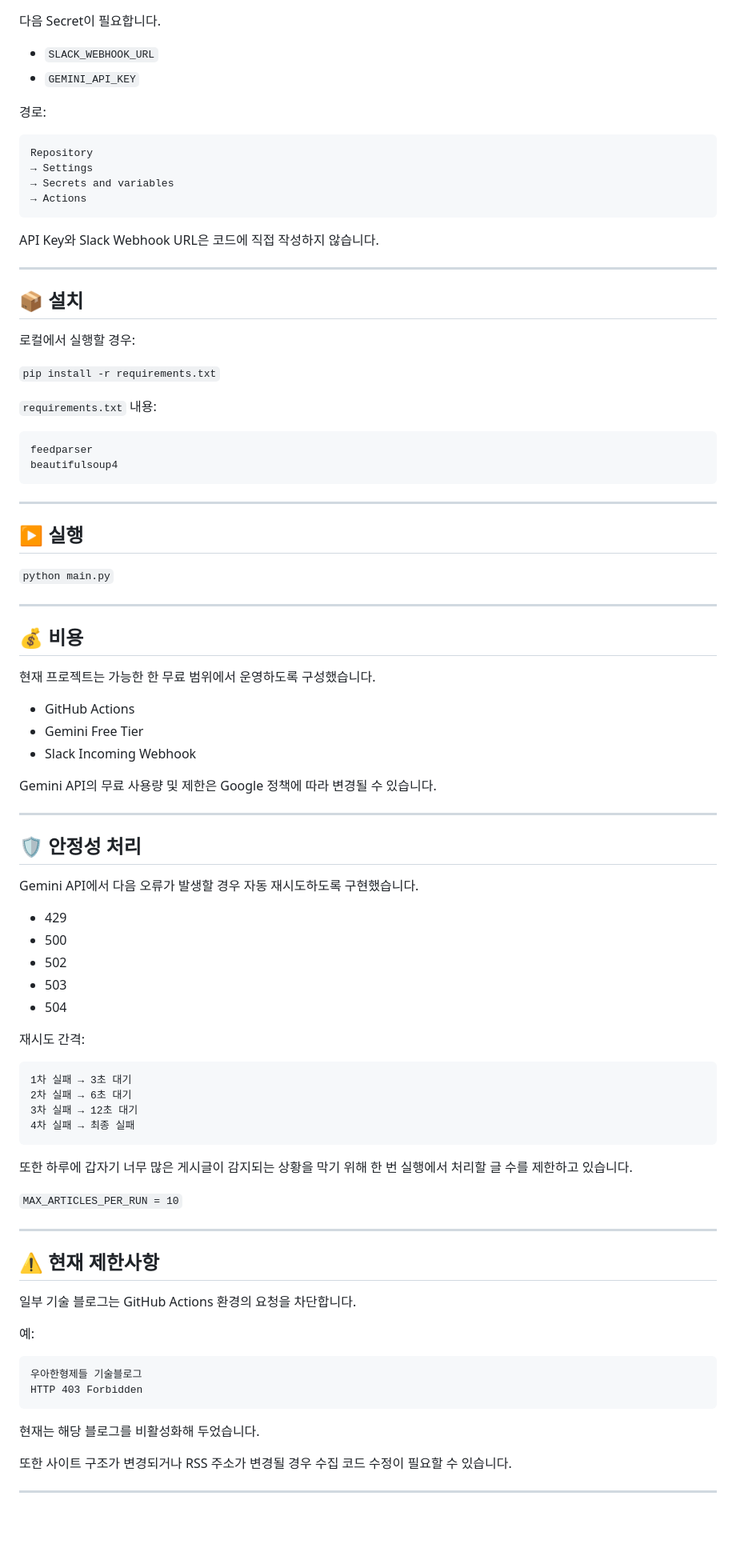
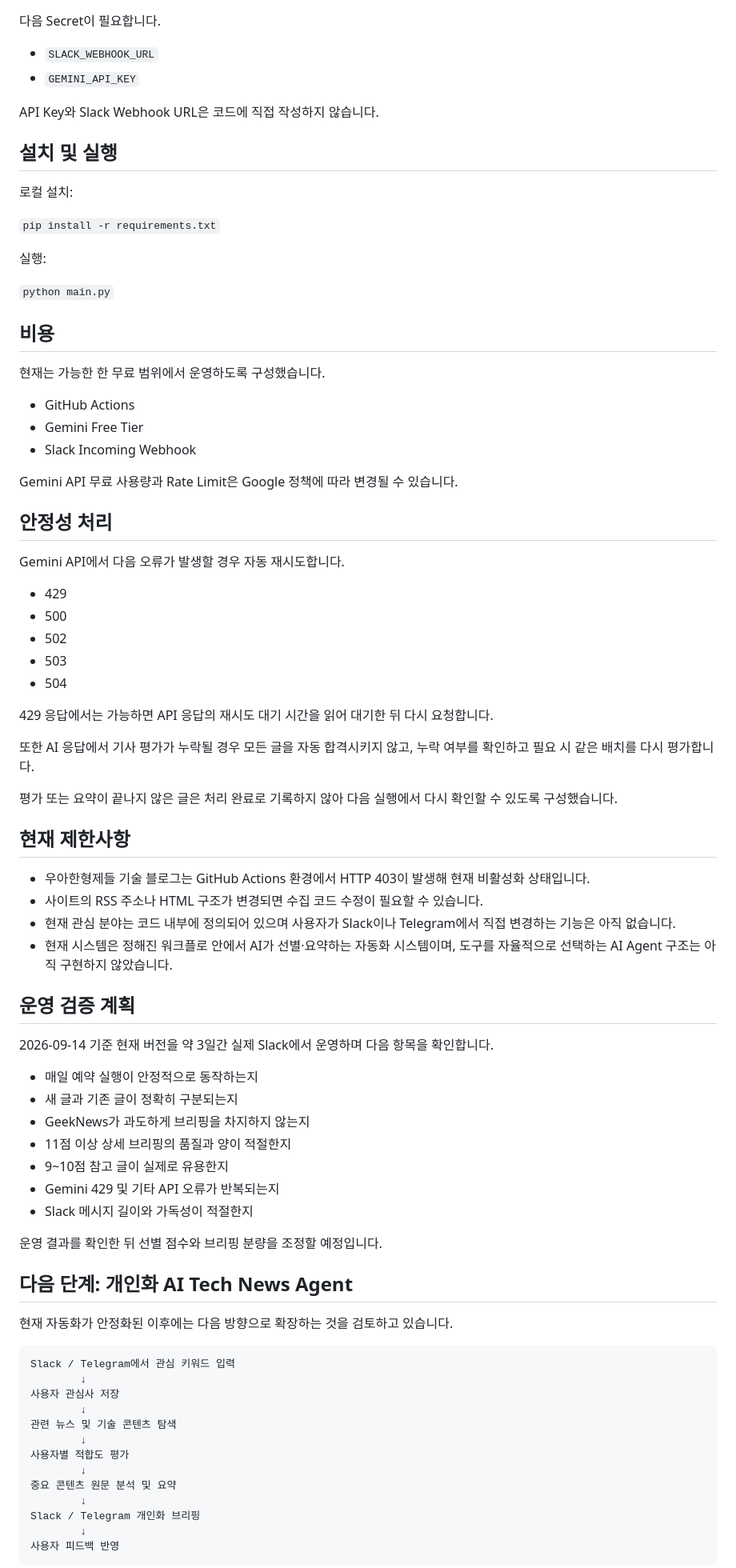
Before and after one commit to Dev-Gony/technews, a Markdown page: README.md, the part around one of its changes. Shown at 80% size. Drawn GitHub-style; blank space fills up the shorter version.

```diff
--- a/README.md
+++ b/README.md
@@ -243,51 +243,31 @@ GitHub Actions를 이용해 서버 없이 자동 실행합니다.
 - `SLACK_WEBHOOK_URL`
 - `GEMINI_API_KEY`
 
-경로:
-
-    Repository
-    → Settings
-    → Secrets and variables
-    → Actions
-
 API Key와 Slack Webhook URL은 코드에 직접 작성하지 않습니다.
 
----
+## 설치 및 실행
 
-## 📦 설치
-
-로컬에서 실행할 경우:
+로컬 설치:
 
 `pip install -r requirements.txt`
 
-`requirements.txt` 내용:
-
-    feedparser
-    beautifulsoup4
-
----
-
-## ▶️ 실행
+실행:
 
 `python main.py`
 
----
+## 비용
 
-## 💰 비용
-
-현재 프로젝트는 가능한 한 무료 범위에서 운영하도록 구성했습니다.
+현재는 가능한 한 무료 범위에서 운영하도록 구성했습니다.
 
 - GitHub Actions
 - Gemini Free Tier
 - Slack Incoming Webhook
 
-Gemini API의 무료 사용량 및 제한은 Google 정책에 따라 변경될 수 있습니다.
+Gemini API 무료 사용량과 Rate Limit은 Google 정책에 따라 변경될 수 있습니다.
 
----
+## 안정성 처리
 
-## 🛡️ 안정성 처리
-
-Gemini API에서 다음 오류가 발생할 경우 자동 재시도하도록 구현했습니다.
+Gemini API에서 다음 오류가 발생할 경우 자동 재시도합니다.
 
 - 429
 - 500
@@ -295,31 +275,48 @@ Gemini API에서 다음 오류가 발생할 경우 자동 재시도하도록 구
 - 503
 - 504
 
-재시도 간격:
+429 응답에서는 가능하면 API 응답의 재시도 대기 시간을 읽어 대기한 뒤 다시 요청합니다.
 
-    1차 실패 → 3초 대기
-    2차 실패 → 6초 대기
-    3차 실패 → 12초 대기
-    4차 실패 → 최종 실패
+또한 AI 응답에서 기사 평가가 누락될 경우 모든 글을 자동 합격시키지 않고, 누락 여부를 확인하고 필요 시 같은 배치를 다시 평가합니다.
 
-또한 하루에 갑자기 너무 많은 게시글이 감지되는 상황을 막기 위해 한 번 실행에서 처리할 글 수를 제한하고 있습니다.
+평가 또는 요약이 끝나지 않은 글은 처리 완료로 기록하지 않아 다음 실행에서 다시 확인할 수 있도록 구성했습니다.
 
-`MAX_ARTICLES_PER_RUN = 10`
+## 현재 제한사항
 
----
+- 우아한형제들 기술 블로그는 GitHub Actions 환경에서 HTTP 403이 발생해 현재 비활성화 상태입니다.
+- 사이트의 RSS 주소나 HTML 구조가 변경되면 수집 코드 수정이 필요할 수 있습니다.
+- 현재 관심 분야는 코드 내부에 정의되어 있으며 사용자가 Slack이나 Telegram에서 직접 변경하는 기능은 아직 없습니다.
+- 현재 시스템은 정해진 워크플로 안에서 AI가 선별·요약하는 자동화 시스템이며, 도구를 자율적으로 선택하는 AI Agent 구조는 아직 구현하지 않았습니다.
 
-## ⚠️ 현재 제한사항
+## 운영 검증 계획
 
-일부 기술 블로그는 GitHub Actions 환경의 요청을 차단합니다.
+2026-09-14 기준 현재 버전을 약 3일간 실제 Slack에서 운영하며 다음 항목을 확인합니다.
 
-예:
+- 매일 예약 실행이 안정적으로 동작하는지
+- 새 글과 기존 글이 정확히 구분되는지
+- GeekNews가 과도하게 브리핑을 차지하지 않는지
+- 11점 이상 상세 브리핑의 품질과 양이 적절한지
+- 9~10점 참고 글이 실제로 유용한지
+- Gemini 429 및 기타 API 오류가 반복되는지
+- Slack 메시지 길이와 가독성이 적절한지
 
-    우아한형제들 기술블로그
-    HTTP 403 Forbidden
+운영 결과를 확인한 뒤 선별 점수와 브리핑 분량을 조정할 예정입니다.
 
-현재는 해당 블로그를 비활성화해 두었습니다.
+## 다음 단계: 개인화 AI Tech News Agent
 
-또한 사이트 구조가 변경되거나 RSS 주소가 변경될 경우 수집 코드 수정이 필요할 수 있습니다.
+현재 자동화가 안정화된 이후에는 다음 방향으로 확장하는 것을 검토하고 있습니다.
 
----
+    Slack / Telegram에서 관심 키워드 입력
+            ↓
+    사용자 관심사 저장
+            ↓
+    관련 뉴스 및 기술 콘텐츠 탐색
+            ↓
+    사용자별 적합도 평가
+            ↓
+    중요 콘텐츠 원문 분석 및 요약
+            ↓
+    Slack / Telegram 개인화 브리핑
+            ↓
+    사용자 피드백 반영
 
```
Also changed, not shown: other parts of README.md (+144 -153 lines).
